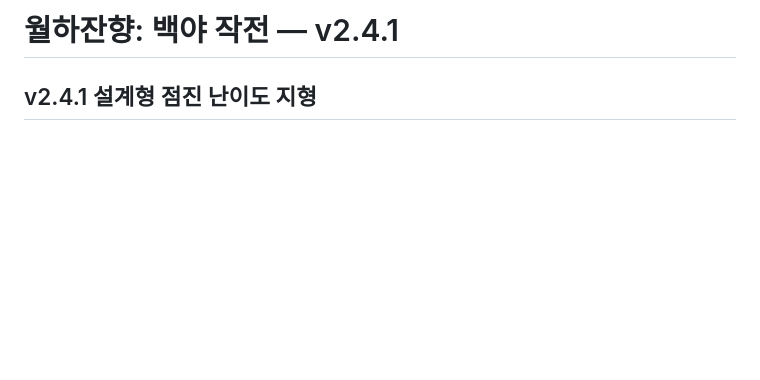
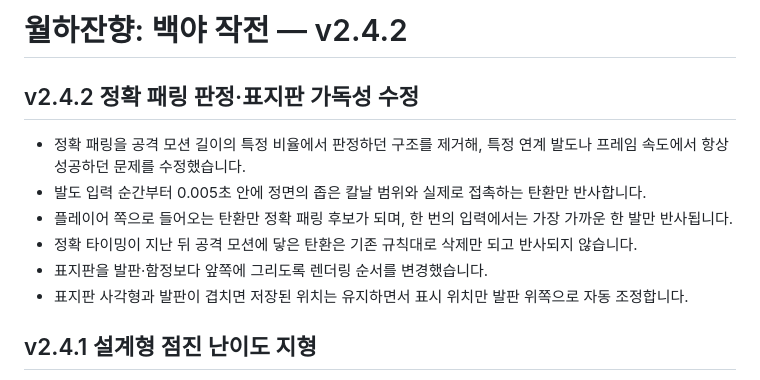
Before and after one commit to leejuhan-1214/Wolhajinhyang, a Markdown page: README.md, the part around the change. Drawn GitHub-style; blank space fills up the shorter version.

Commit message:
Document v2.4.2 parry and sign fixes

```diff
--- a/README.md
+++ b/README.md
@@ -1,4 +1,13 @@
-# 월하잔향: 백야 작전 — v2.4.1
+# 월하잔향: 백야 작전 — v2.4.2
+
+## v2.4.2 정확 패링 판정·표지판 가독성 수정
+
+- 정확 패링을 공격 모션 길이의 특정 비율에서 판정하던 구조를 제거해, 특정 연계 발도나 프레임 속도에서 항상 성공하던 문제를 수정했습니다.
+- 발도 입력 순간부터 0.005초 안에 정면의 좁은 칼날 범위와 실제로 접촉하는 탄환만 반사합니다.
+- 플레이어 쪽으로 들어오는 탄환만 정확 패링 후보가 되며, 한 번의 입력에서는 가장 가까운 한 발만 반사됩니다.
+- 정확 타이밍이 지난 뒤 공격 모션에 닿은 탄환은 기존 규칙대로 삭제만 되고 반사되지 않습니다.
+- 표지판을 발판·함정보다 앞쪽에 그리도록 렌더링 순서를 변경했습니다.
+- 표지판 사각형과 발판이 겹치면 저장된 위치는 유지하면서 표시 위치만 발판 위쪽으로 자동 조정합니다.
 
 ## v2.4.1 설계형 점진 난이도 지형
 
```
